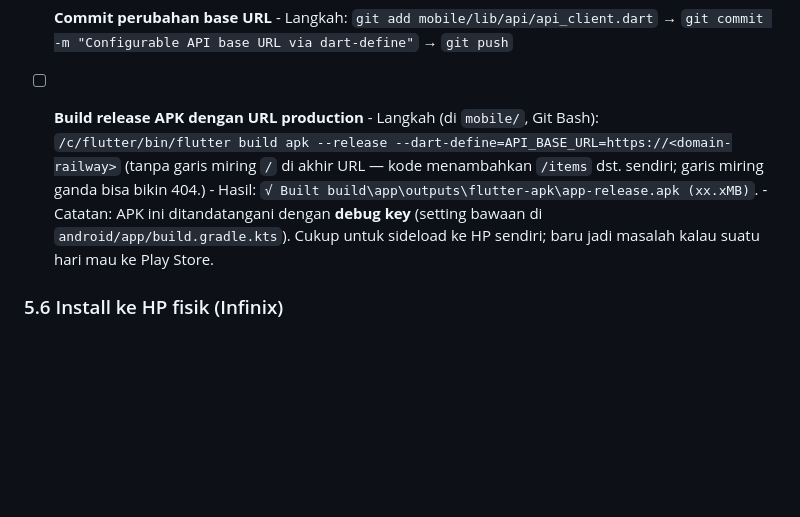
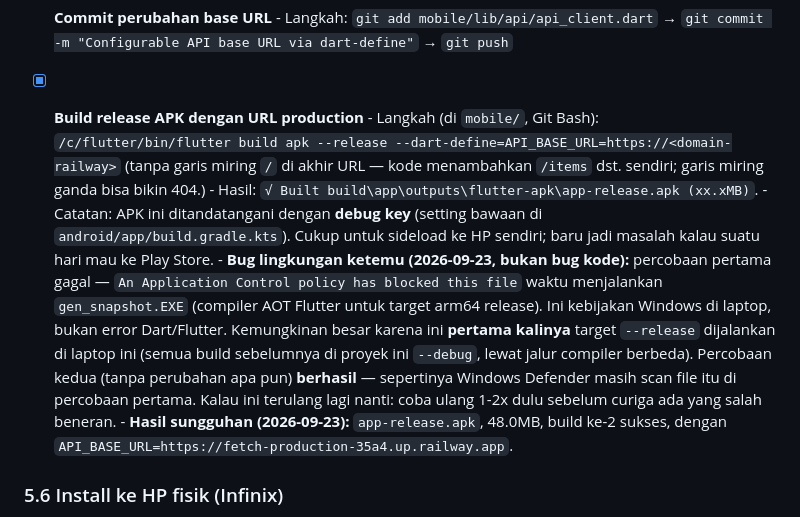
Before and after one commit to abidayn/fetch, a Markdown page: docs/plan.md, the part around one of its changes. Rendered like a GitHub page; blank space fills up the shorter version.

```diff
--- a/docs/plan.md
+++ b/docs/plan.md
@@ -1018,7 +1044,7 @@ nama, balik ke task "Isi environment variables di Railway" di §5.3.)*
 - [x] **Commit perubahan base URL**
       - Langkah: `git add mobile/lib/api/api_client.dart` →
         `git commit -m "Configurable API base URL via dart-define"` → `git push`
-- [ ] **Build release APK dengan URL production**
+- [x] **Build release APK dengan URL production**
       - Langkah (di `mobile/`, Git Bash):
         `/c/flutter/bin/flutter build apk --release --dart-define=API_BASE_URL=https://<domain-railway>`
         (tanpa garis miring `/` di akhir URL — kode menambahkan `/items` dst.
@@ -1027,6 +1053,19 @@ nama, balik ke task "Isi environment variables di Railway" di §5.3.)*
       - Catatan: APK ini ditandatangani dengan **debug key** (setting bawaan
         di `android/app/build.gradle.kts`). Cukup untuk sideload ke HP sendiri;
         baru jadi masalah kalau suatu hari mau ke Play Store.
+      - **Bug lingkungan ketemu (2026-09-23, bukan bug kode):** percobaan
+        pertama gagal — `An Application Control policy has blocked this
+        file` waktu menjalankan `gen_snapshot.EXE` (compiler AOT Flutter
+        untuk target arm64 release). Ini kebijakan Windows di laptop, bukan
+        error Dart/Flutter. Kemungkinan besar karena ini **pertama kalinya**
+        target `--release` dijalankan di laptop ini (semua build sebelumnya
+        di proyek ini `--debug`, lewat jalur compiler berbeda). Percobaan
+        kedua (tanpa perubahan apa pun) **berhasil** — sepertinya Windows
+        Defender masih scan file itu di percobaan pertama. Kalau ini
+        terulang lagi nanti: coba ulang 1-2x dulu sebelum curiga ada yang
+        salah beneran.
+      - **Hasil sungguhan (2026-09-23):** `app-release.apk`, 48.0MB, build
+        ke-2 sukses, dengan `API_BASE_URL=https://fetch-production-35a4.up.railway.app`.
 
 ### 5.6 Install ke HP fisik (Infinix)
 
```
Also changed, not shown: other parts of docs/plan.md (+32 -6 lines).
